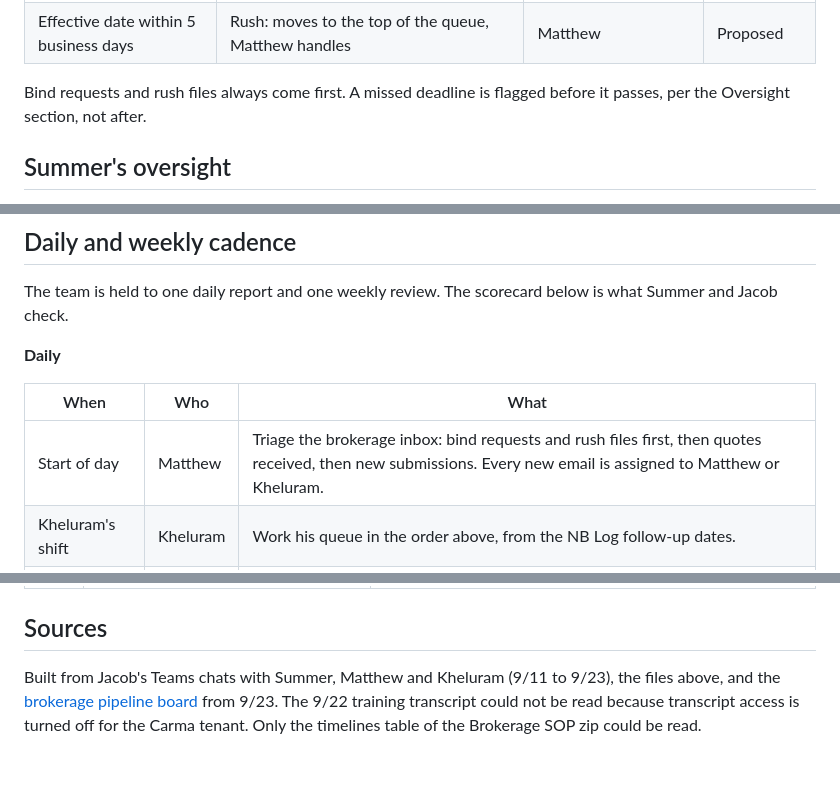
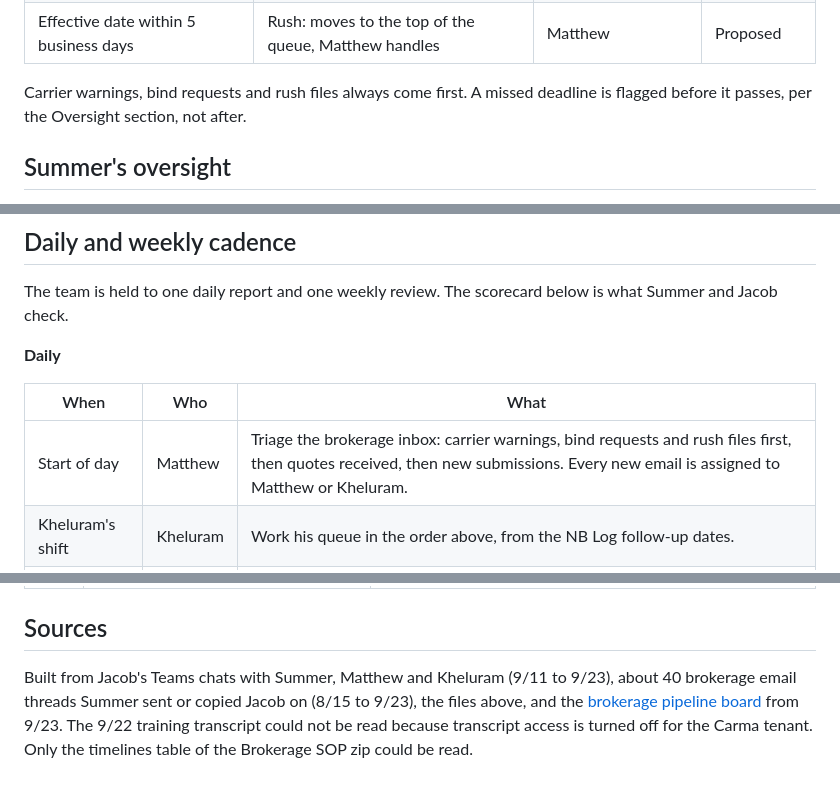
Before and after one commit to jl-ccommits/Knight-Policy-Documents-, a Markdown page: SOPs/Brokerage_Service_Team_SOP.md, 3 parts joined by grey strips. GitHub-like rendering.

```diff
--- a/SOPs/Brokerage_Service_Team_SOP.md
+++ b/SOPs/Brokerage_Service_Team_SOP.md
@@ -124,7 +156,7 @@ The team is measured on these deadlines. Three come from Summer's Brokerage SOP;
 | Policy received from carrier | Checked against quote and delivered within 2 business days | Matthew | Proposed |
 | Effective date within 5 business days | Rush: moves to the top of the queue, Matthew handles | Matthew | Proposed |
 
-Bind requests and rush files always come first. A missed deadline is flagged before it passes, per the Oversight section, not after.
+Carrier warnings, bind requests and rush files always come first. A missed deadline is flagged before it passes, per the Oversight section, not after.
 
 ## Summer's oversight
 
@@ -167,7 +200,7 @@ The team is held to one daily report and one weekly review. The scorecard below
 
 | When | Who | What |
 | --- | --- | --- |
-| Start of day | Matthew | Triage the brokerage inbox: bind requests and rush files first, then quotes received, then new submissions. Every new email is assigned to Matthew or Kheluram. |
+| Start of day | Matthew | Triage the brokerage inbox: carrier warnings, bind requests and rush files first, then quotes received, then new submissions. Every new email is assigned to Matthew or Kheluram. |
 | Kheluram's shift | Kheluram | Work his queue in the order above, from the NB Log follow-up dates. |
 | End of day | Matthew | Every open file has a C360 status and a follow-up date. Send the end-of-day email below. |
 
@@ -238,4 +276,4 @@ Each step has one resource to learn from. Kheluram is signed off on a step once
 
 ## Sources
 
-Built from Jacob's Teams chats with Summer, Matthew and Kheluram (9/11 to 9/23), the files above, and the [brokerage pipeline board](https://carma365-my.sharepoint.com/personal/matt_carma365_com/Documents/Microsoft%20Teams%20Chat%20Files/brokerage_pipeline_board_2026-09-23.xlsx) from 9/23. The 9/22 training transcript could not be read because transcript access is turned off for the Carma tenant. Only the timelines table of the Brokerage SOP zip could be read.
+Built from Jacob's Teams chats with Summer, Matthew and Kheluram (9/11 to 9/23), about 40 brokerage email threads Summer sent or copied Jacob on (8/15 to 9/23), the files above, and the [brokerage pipeline board](https://carma365-my.sharepoint.com/personal/matt_carma365_com/Documents/Microsoft%20Teams%20Chat%20Files/brokerage_pipeline_board_2026-09-23.xlsx) from 9/23. The 9/22 training transcript could not be read because transcript access is turned off for the Carma tenant. Only the timelines table of the Brokerage SOP zip could be read.
```
Also changed, not shown: other parts of SOPs/Brokerage_Service_Team_SOP.md (+42 -4 lines).
